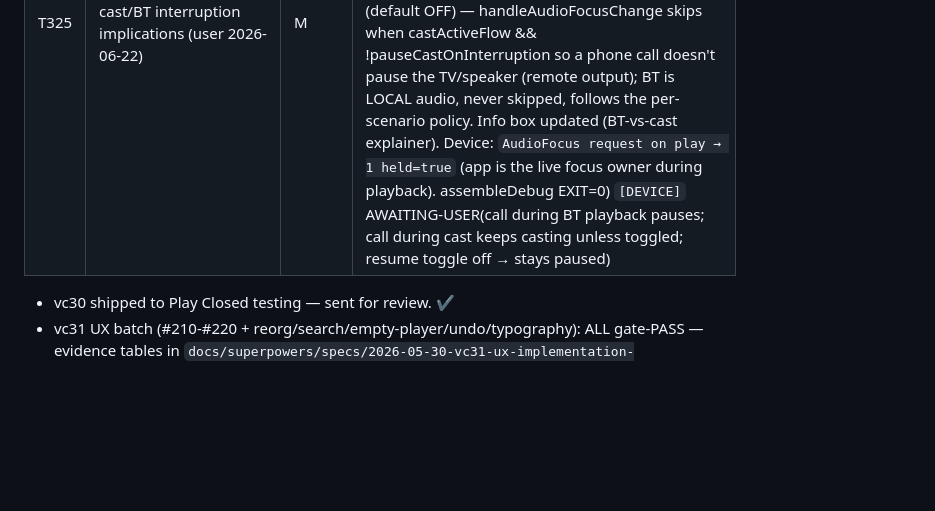
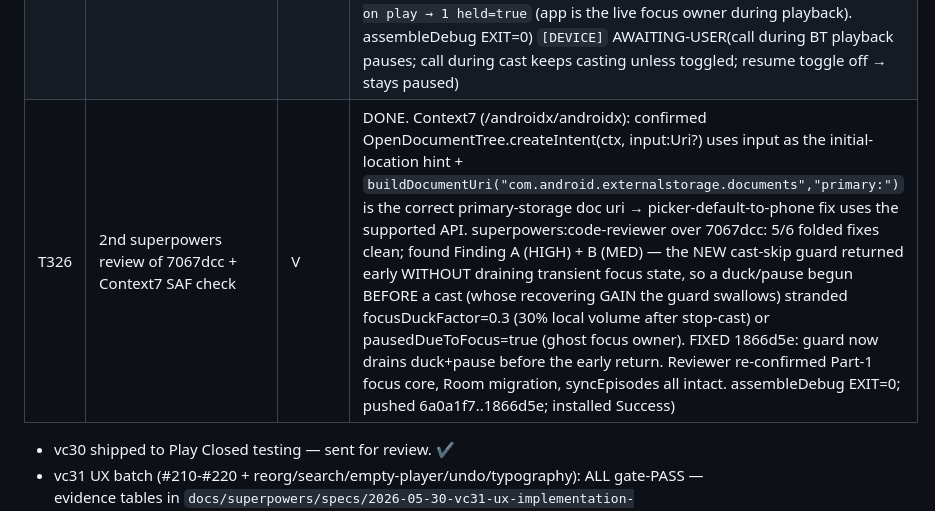
Before and after one commit to EmperorKabir/Power-Media-Player, a Markdown page: TASKS.md, the part around the change. GitHub-like rendering; blank space fills up the shorter version.

Commit message:
docs(tasks): T326 2nd review round (Context7 SAF + superpowers Finding A/B fixed in 1866d5e)

```diff
--- a/TASKS.md
+++ b/TASKS.md
@@ -209,6 +209,7 @@ Legend: phase I=investigate, P=plan, M=implement, V=verify-on-device.
 | T323 | Fold back review findings (H1/H2/M1/M3/M4/M5) | M | DONE(7067dcc). H1: PodcastSyncWorker.upsertShow now carries `downloadTreeUri=show.downloadTreeUri` (was silently reset to global default every sync). H2: audio-focus duck is now a FOURTH volume-mix factor (focusDuckFactor) not a direct player.volume write → composes with replayGain/crossfade/cast-mute, no jump/un-duck. M1: a pending duck is cleared on pause (no stuck-30% resume after a permanent loss). M3: re-subscribe (addByUrl/subscribeFromItunes) merges existing per-show settings instead of REPLACE-wiping them. M4: Spotify search failure surfaces errorMessage (not silent empty). M5: relocate logs Diag.w + cleans the stub child on a 0-byte write. assembleDebug EXIT=0) |
 | T324 | Per-item storage TRULY persists + picker defaults to phone storage (user 2026-06-22) | M | DONE(7067dcc). Persist chain verified: setShowFolder/global pickers → SafStorage.persistTree(READ\|WRITE persistable grant) + DB downloadTreeUri / DataStore key; downloader resolves per-show→global→app-private + checks hasWriteAccess; now preserved across periodic sync (H1) AND re-subscribe (M3) — the two paths that were wiping it. SafStorage.phoneStorageInitialUri() (primary: doc uri) passed to all 3 OpenDocumentTree launchers so the picker opens at phone top-level, not the last-used Drive folder. assembleDebug EXIT=0) `[DEVICE]` AWAITING-USER(pick a folder per show → survives a sync + app restart; picker opens at phone storage) |
 | T325 | Auto-resume toggle + cast/BT interruption implications (user 2026-06-22) | M | DONE(7067dcc). Investigation: per-scenario pause/duck/continue already existed (audioFocusOnCall/Notification/OtherMedia) but auto-resume was HARDCODED + no cast distinction. Added 2 settings (SettingsDataStore + Settings→Playback UI via own mini-VM, big combine untouched): (1) `audioResumeAfterInterruption` (default ON) — GAIN branch resumes only if on, else stays paused + abandons focus; (2) `interruptionsPauseCast` (default OFF) — handleAudioFocusChange skips when castActiveFlow && !pauseCastOnInterruption so a phone call doesn't pause the TV/speaker (remote output); BT is LOCAL audio, never skipped, follows the per-scenario policy. Info box updated (BT-vs-cast explainer). Device: `AudioFocus request on play → 1 held=true` (app is the live focus owner during playback). assembleDebug EXIT=0) `[DEVICE]` AWAITING-USER(call during BT playback pauses; call during cast keeps casting unless toggled; resume toggle off → stays paused) |
+| T326 | 2nd superpowers review of 7067dcc + Context7 SAF check | V | DONE. Context7 (/androidx/androidx): confirmed OpenDocumentTree.createIntent(ctx, input:Uri?) uses input as the initial-location hint + `buildDocumentUri("com.android.externalstorage.documents","primary:")` is the correct primary-storage doc uri → picker-default-to-phone fix uses the supported API. superpowers:code-reviewer over 7067dcc: 5/6 folded fixes clean; found Finding A (HIGH) + B (MED) — the NEW cast-skip guard returned early WITHOUT draining transient focus state, so a duck/pause begun BEFORE a cast (whose recovering GAIN the guard swallows) stranded focusDuckFactor=0.3 (30% local volume after stop-cast) or pausedDueToFocus=true (ghost focus owner). FIXED 1866d5e: guard now drains duck+pause before the early return. Reviewer re-confirmed Part-1 focus core, Room migration, syncEpisodes all intact. assembleDebug EXIT=0; pushed 6a0a1f7..1866d5e; installed Success) |
 
 - vc30 shipped to Play Closed testing — sent for review. ✔
 - vc31 UX batch (#210-#220 + reorg/search/empty-player/undo/typography):
```
